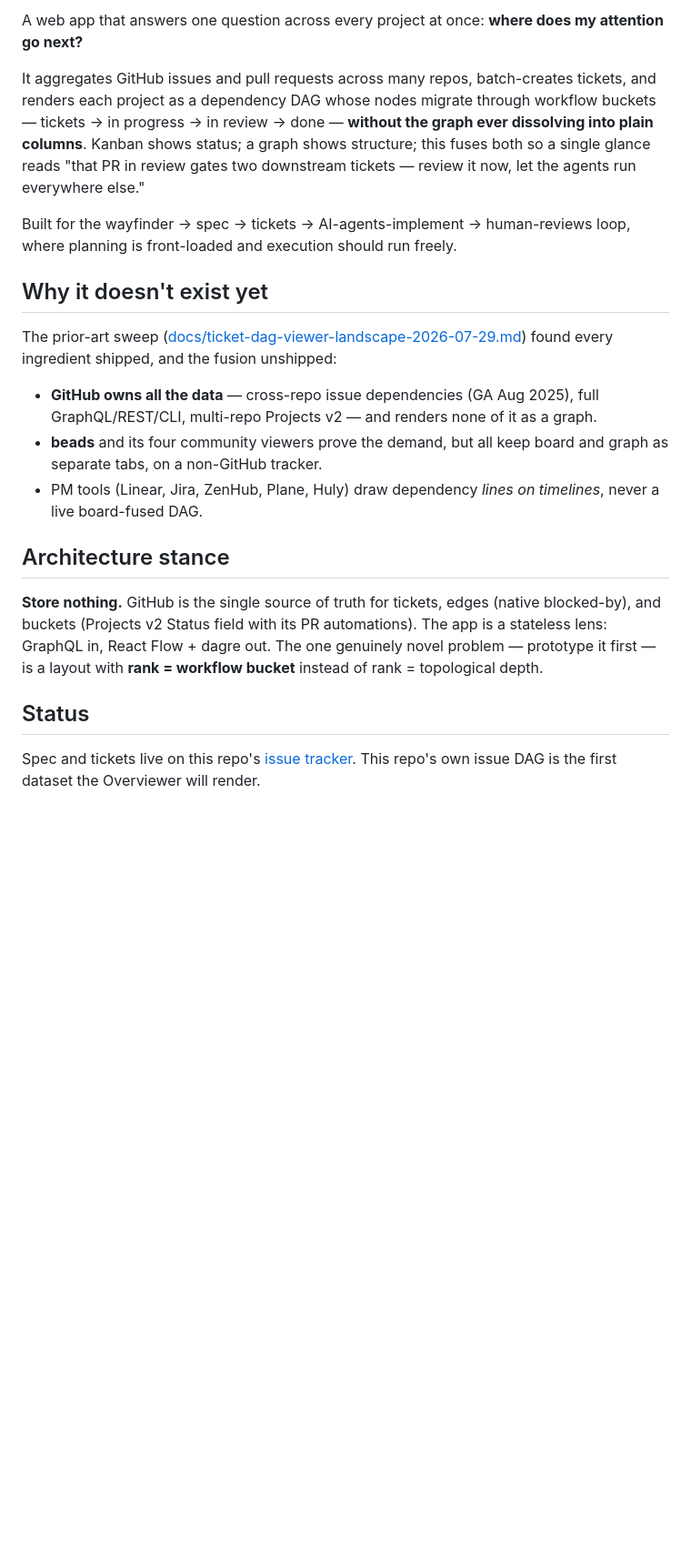
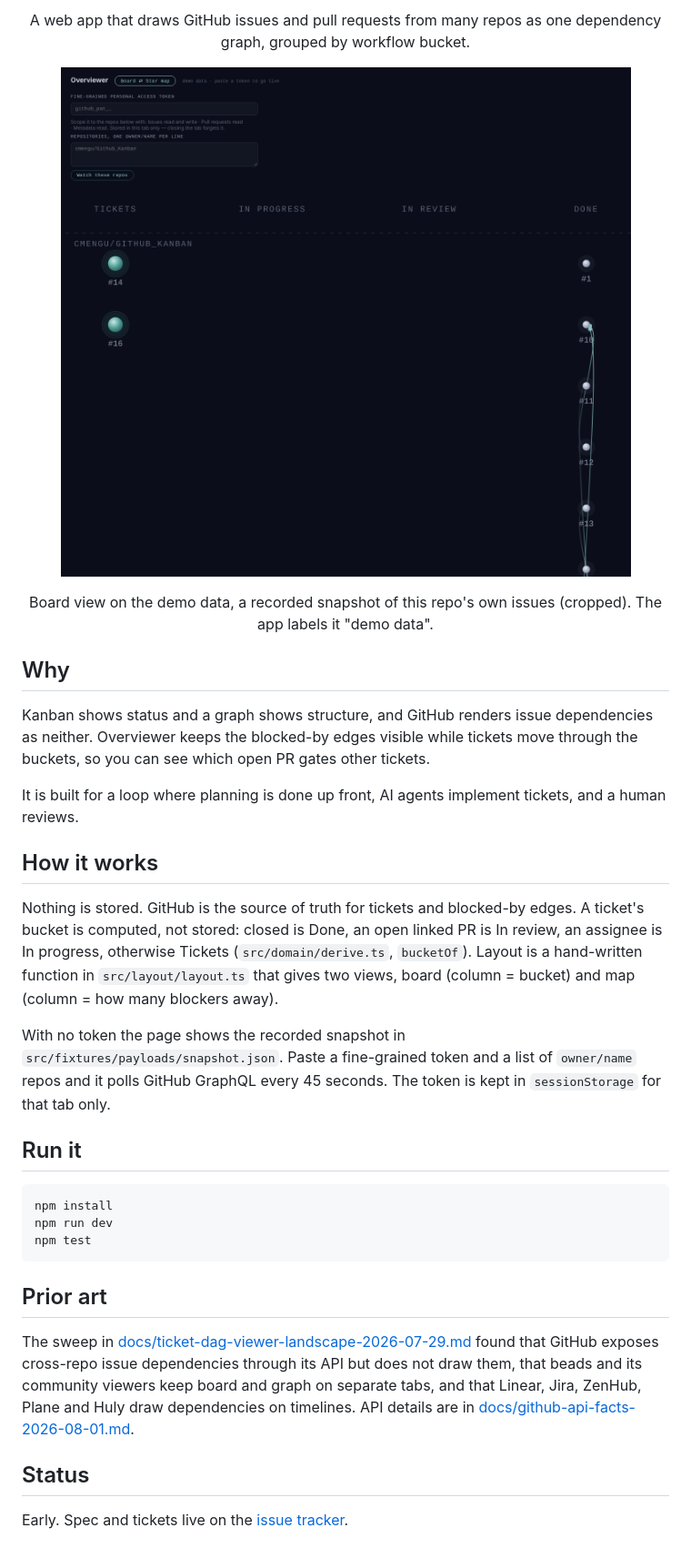
Before and after one commit to cmengu/Github_Kanban, a Markdown page: README.md, the part around one of its changes. Shown at 91% size. GitHub-like rendering; pictures changed too: docs/board-demo.png (added); blank space fills up the shorter version.

Commit message:
Refine README: real UI picture, correct stack and bucket claims
Co-Authored-By: Claude Sonnet 5.5 <noreply@anthropic.com>
Claude-Session: https://claude.ai/code/session_01U5qcyCakkkBhmYbxaycBa2

````diff
--- a/README.md
+++ b/README.md
@@ -2,22 +2,36 @@
 
-A web app that answers one question across every project at once: **where does my attention go next?**
+<p align="center">A web app that draws GitHub issues and pull requests from many repos as one dependency graph, grouped by workflow bucket.</p>
 
-It aggregates GitHub issues and pull requests across many repos, batch-creates tickets, and renders each project as a dependency DAG whose nodes migrate through workflow buckets — tickets → in progress → in review → done — **without the graph ever dissolving into plain columns**. Kanban shows status; a graph shows structure; this fuses both so a single glance reads "that PR in review gates two downstream tickets — review it now, let the agents run everywhere else."
+<p align="center">
+  <img src="docs/board-demo.png" alt="Overviewer board view on its demo data: columns Tickets, In progress, In review and Done, with this repo's own issues as orbs and blocked-by edges between the done tickets" width="800">
+</p>
 
-Built for the wayfinder → spec → tickets → AI-agents-implement → human-reviews loop, where planning is front-loaded and execution should run freely.
+<p align="center">Board view on the demo data, a recorded snapshot of this repo's own issues (cropped). The app labels it "demo data".</p>
 
-## Why it doesn't exist yet
+## Why
 
-The prior-art sweep ([docs/ticket-dag-viewer-landscape-2026-07-29.md](docs/ticket-dag-viewer-landscape-2026-07-29.md)) found every ingredient shipped, and the fusion unshipped:
+Kanban shows status and a graph shows structure, and GitHub renders issue dependencies as neither. Overviewer keeps the blocked-by edges visible while tickets move through the buckets, so you can see which open PR gates other tickets.
 
-- **GitHub owns all the data** — cross-repo issue dependencies (GA Aug 2025), full GraphQL/REST/CLI, multi-repo Projects v2 — and renders none of it as a graph.
-- **beads** and its four community viewers prove the demand, but all keep board and graph as separate tabs, on a non-GitHub tracker.
-- PM tools (Linear, Jira, ZenHub, Plane, Huly) draw dependency *lines on timelines*, never a live board-fused DAG.
+It is built for a loop where planning is done up front, AI agents implement tickets, and a human reviews.
 
-## Architecture stance
+## How it works
 
-**Store nothing.** GitHub is the single source of truth for tickets, edges (native blocked-by), and buckets (Projects v2 Status field with its PR automations). The app is a stateless lens: GraphQL in, React Flow + dagre out. The one genuinely novel problem — prototype it first — is a layout with **rank = workflow bucket** instead of rank = topological depth.
+Nothing is stored. GitHub is the source of truth for tickets and blocked-by edges. A ticket's bucket is computed, not stored: closed is Done, an open linked PR is In review, an assignee is In progress, otherwise Tickets (`src/domain/derive.ts`, `bucketOf`). Layout is a hand-written function in `src/layout/layout.ts` that gives two views, board (column = bucket) and map (column = how many blockers away).
+
+With no token the page shows the recorded snapshot in `src/fixtures/payloads/snapshot.json`. Paste a fine-grained token and a list of `owner/name` repos and it polls GitHub GraphQL every 45 seconds. The token is kept in `sessionStorage` for that tab only.
+
+## Run it
+
+```
+npm install
+npm run dev
+npm test
+```
+
+## Prior art
+
+The sweep in [docs/ticket-dag-viewer-landscape-2026-07-29.md](docs/ticket-dag-viewer-landscape-2026-07-29.md) found that GitHub exposes cross-repo issue dependencies through its API but does not draw them, that beads and its community viewers keep board and graph on separate tabs, and that Linear, Jira, ZenHub, Plane and Huly draw dependencies on timelines. API details are in [docs/github-api-facts-2026-08-01.md](docs/github-api-facts-2026-08-01.md).
 
 ## Status
 
-Spec and tickets live on this repo's [issue tracker](https://github.com/cmengu/Github_Kanban/issues). This repo's own issue DAG is the first dataset the Overviewer will render.
+Early. Spec and tickets live on the [issue tracker](https://github.com/cmengu/Github_Kanban/issues).
````
Also changed, not shown: other parts of README.md (+1 -1 lines).
